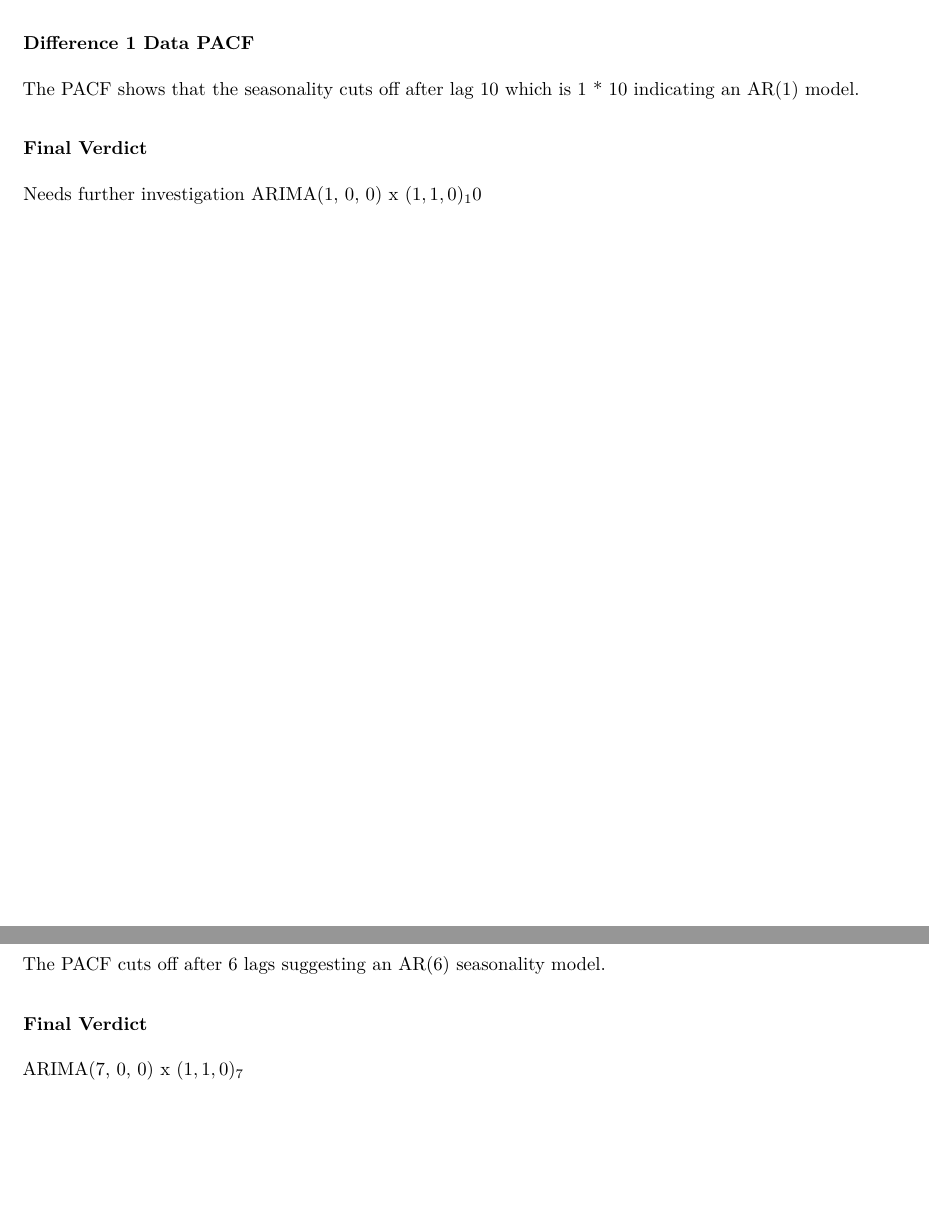
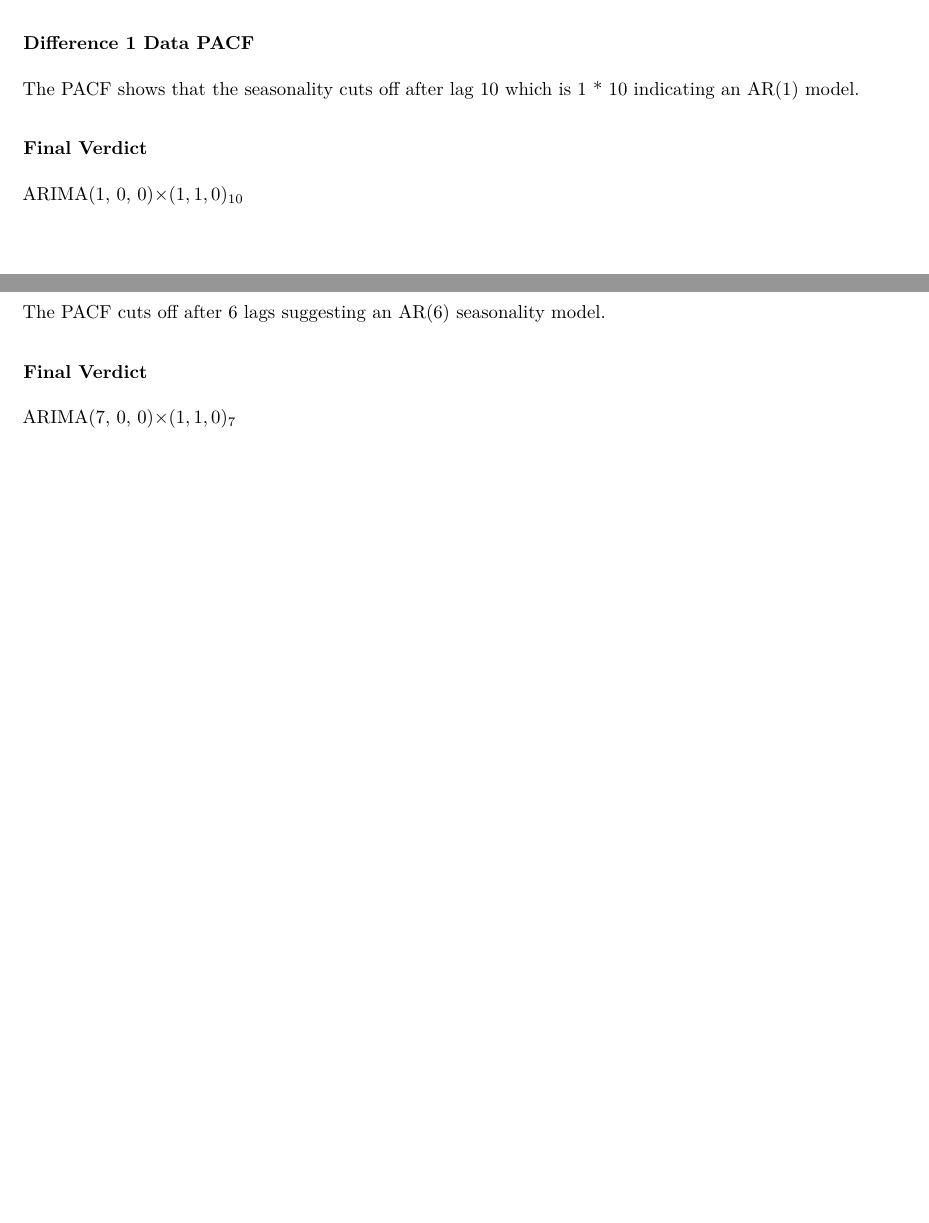
Before and after one commit to raholm/TSA, an R Markdown document (lab2/report/732A62_lab2.Rmd): two parts of pages 10 and 16 of 30, joined at a grey line, cut so that both start at the same text, the shorter picture padded with empty space. The pictures show the output file lab2/report/732A62_lab2.pdf that the author committed with the source.

Commit message:
Formatting.

```diff
--- a/lab2/report/732A62_lab2.Rmd
+++ b/lab2/report/732A62_lab2.Rmd
@@ -179,8 +179,7 @@ After having performed difference of order 1 we can clearly see that there is a
 The PACF shows that the seasonality cuts off after lag 10 which is 1 * 10 indicating an AR(1) model.
 
 ### Final Verdict
-Needs further investigation
-ARIMA(1, 0, 0) x $(1, 1, 0)_10$
+ARIMA(1, 0, 0)$\times (1, 1, 0)_{10}$
 
 \newpage
 
@@ -249,7 +248,7 @@ The ACF suggests seasonality that tails off after lag 7 suggesting an seasonalit
 The PACF cuts off after 6 lags suggesting an AR(6) seasonality model.
 
 ### Final Verdict
-ARIMA(7, 0, 0) x $(1, 1, 0)_7$
+ARIMA(7, 0, 0)$\times(1, 1, 0)_7$
 
 \newpage
 
```
Also changed, not shown: lab2/report/732A62_lab2.pdf.
